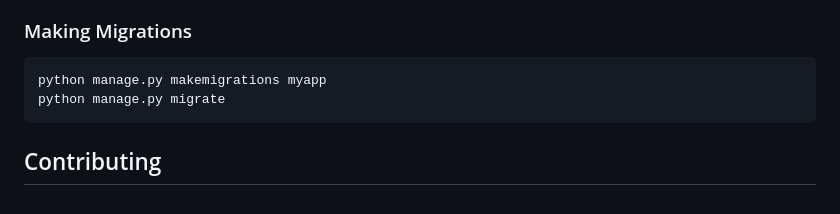
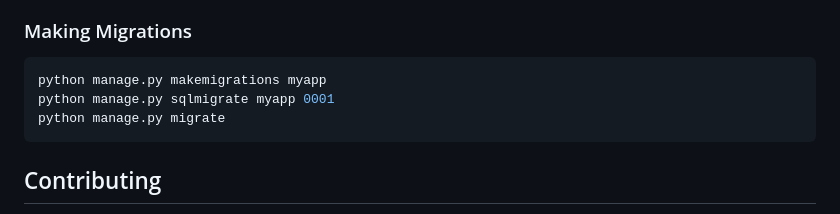
Before and after one commit to Sunil0620/todoist, a Markdown page: README.md, the part around the change. Drawn GitHub-style.

````diff
--- a/README.md
+++ b/README.md
@@ -155,6 +155,7 @@ python manage.py collectstatic
 
 ```bash
 python manage.py makemigrations myapp
+python manage.py sqlmigrate myapp 0001
 python manage.py migrate
 ```
 
````
